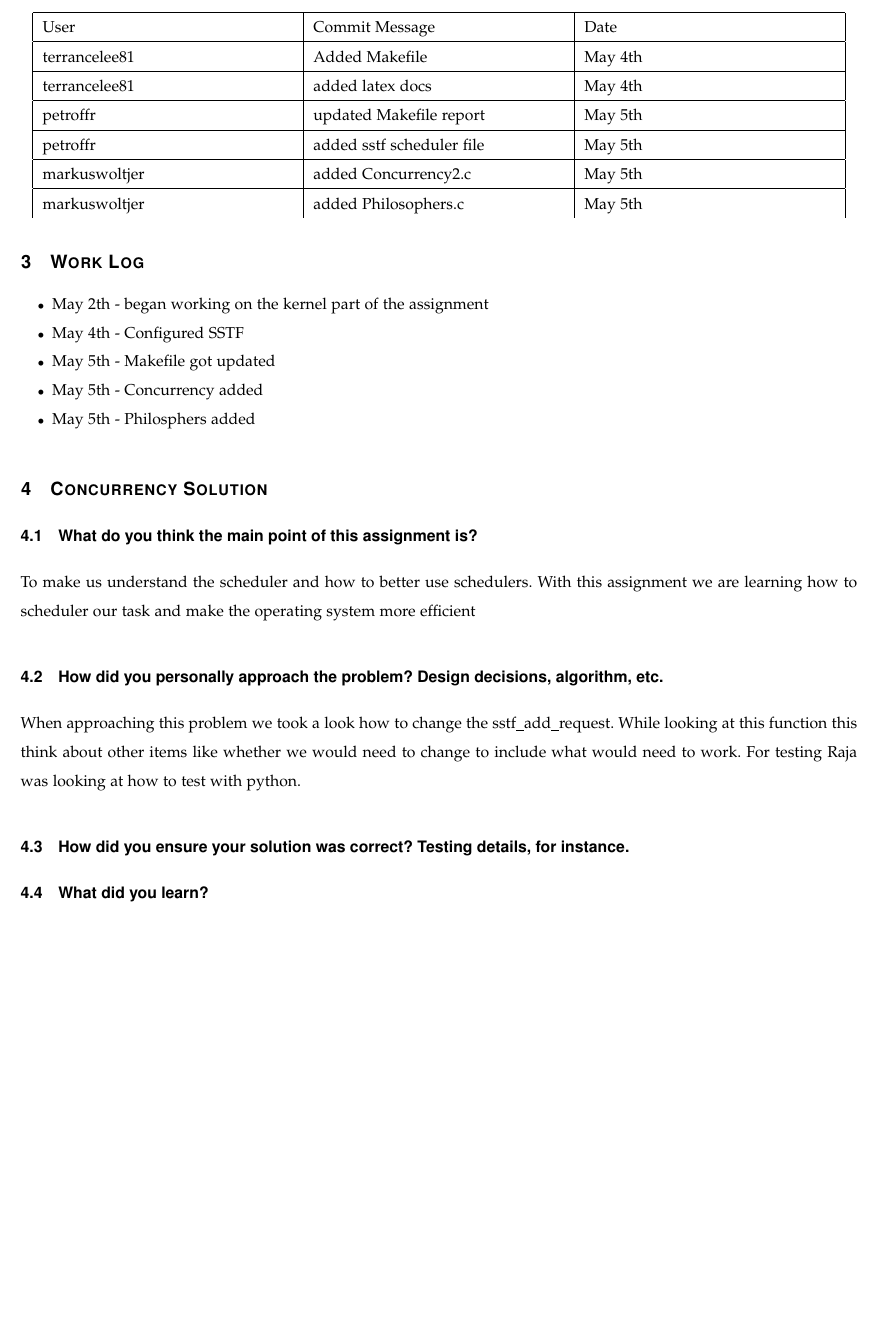
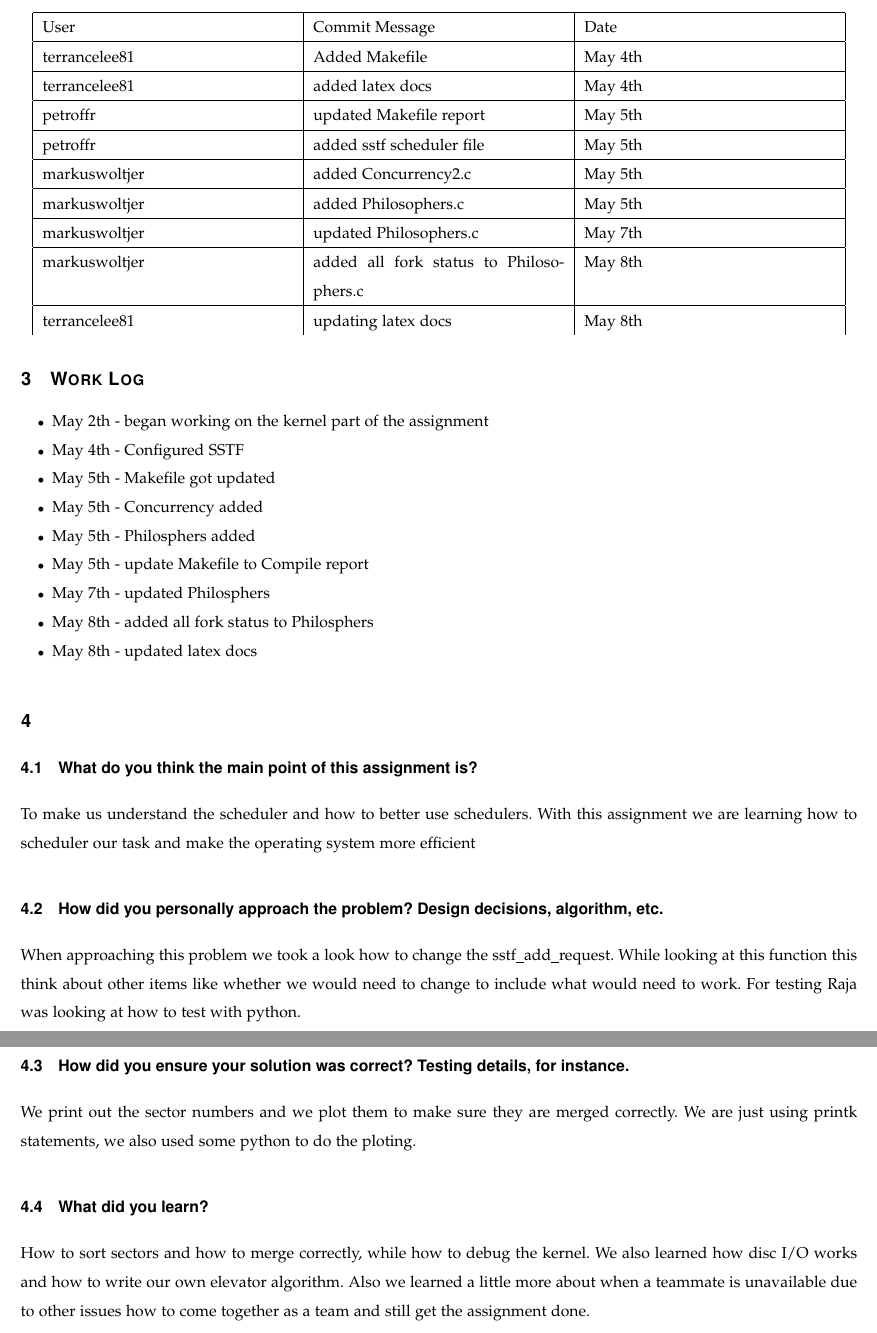
Before and after one commit to markuswoltjer/CS444-10-11, a LaTeX paper (Project2/Latex2.tex): part of page 3 of 3 before the commit and two parts of pages 3 and 4 of 4 after it, the two joined at a grey line, cut so that both start at the same text, the shorter picture padded with empty space. Compiled offline with pdfLaTeX.

Commit message:
updated the question section

```diff
--- a/Project2/Latex2.tex
+++ b/Project2/Latex2.tex
@@ -84,6 +84,9 @@
 		\hline petroffr & added sstf scheduler file & May 5th \\
 		\hline markuswoltjer & added Concurrency2.c & May 5th\\
 		\hline markuswoltjer & added Philosophers.c & May 5th\\
+		\hline markuswoltjer & updated Philosophers.c & May 7th\\
+		\hline markuswoltjer & added all fork status to Philosophers.c & May 8th\\
+		\hline terrancelee81 & updating  latex docs & May 8th\\
 	\end{tabular}
 \end{center}
 \section{Work Log}
@@ -93,17 +96,26 @@
 	\item May 5th - Makefile got updated
 	\item May 5th -  Concurrency added
 	\item May 5th - Philosphers added
+	\item May 5th - update Makefile to Compile report
+	\item May 7th - updated Philosphers
+	\item May 8th - added all fork status to Philosphers
+	\item May 8th - updated latex docs
+
+
 
 
 \end{itemize}
-\section{Concurrency Solution}
+\section{}
 \subsection{What do you think the main point of this assignment is?}
 To make us understand the scheduler and how to better use schedulers.  With this assignment we are learning how to scheduler our task and make the operating system more efficient
 \subsection{How did you personally approach the problem? Design decisions, algorithm, etc.}
 When approaching this problem we took a look how to change the sstf\_add\_request.  While looking at this function this think about other items like whether we would need to change to include what would need to work.  For testing Raja was looking at how to test with python.
 \subsection{How did you ensure your solution was correct? Testing details, for instance.}
+We print out the sector numbers and we plot them to make sure they are merged correctly.
+We are just using printk statements, we also used some python to do the ploting.
 
 \subsection{What did you learn?}
+How to sort sectors and how to merge correctly, while how to debug the kernel. We also learned how disc I/O works and how to write our own elevator algorithm. Also we learned a little more about when a teammate is unavailable due to other issues how to come together as a team and still get the assignment done.
 
 
 
```
